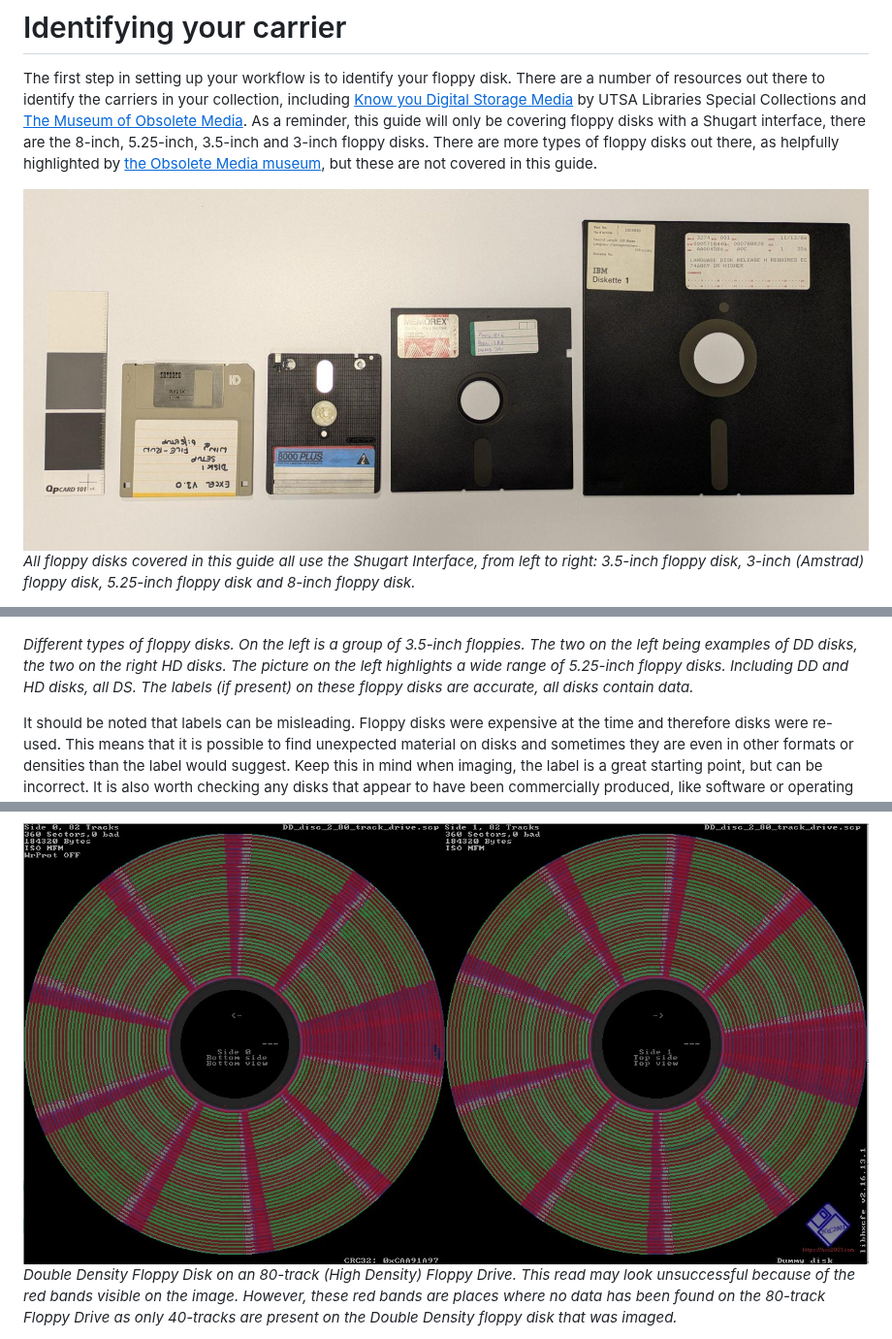
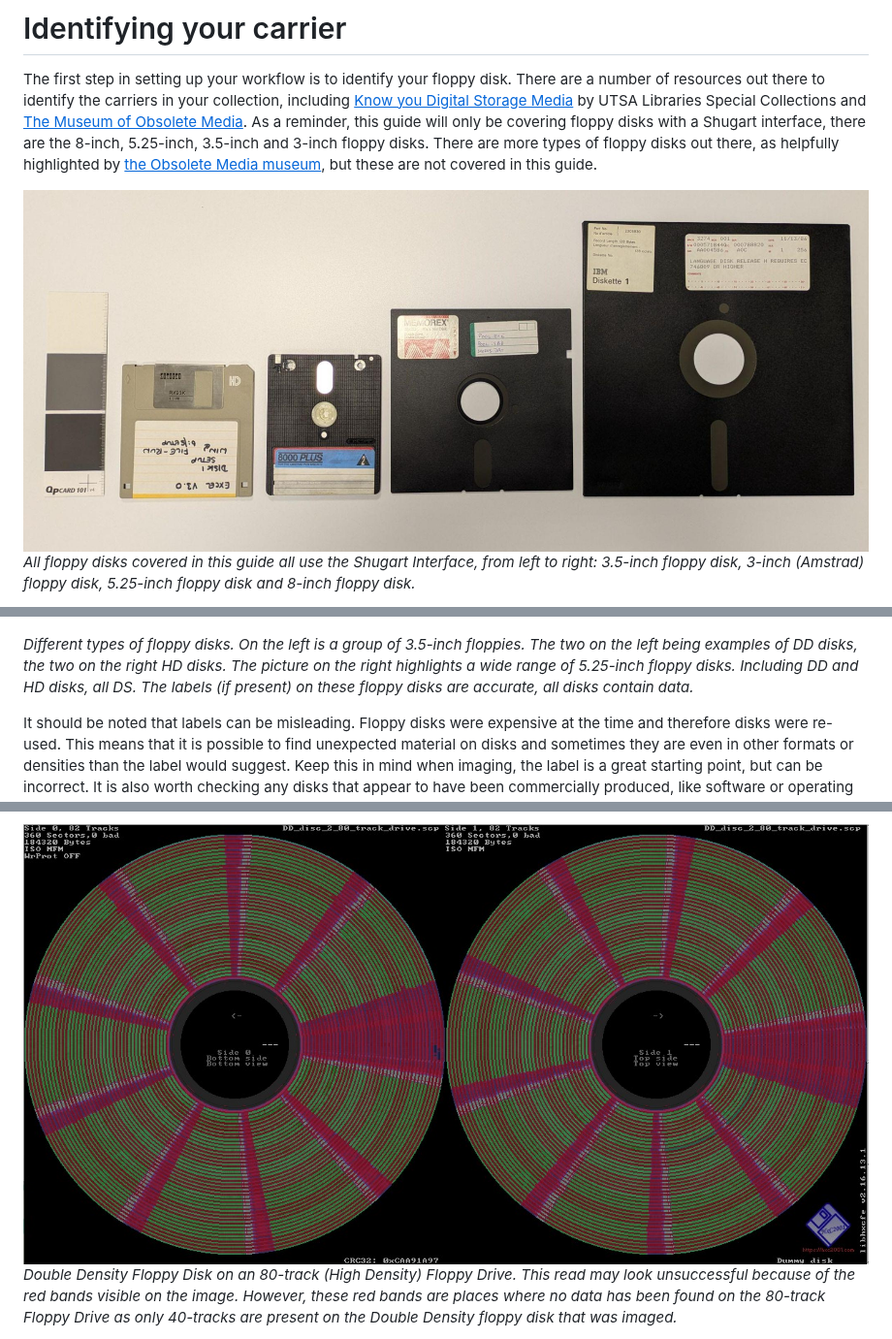
Before and after one commit to digipres/the-floppy-guide, a Markdown page: index.md, 3 parts joined by grey strips. Shown at 97% size. Rendered like a GitHub page; pictures changed too: media/image2.jpg, media/image3.jpg (deleted).

Commit message:
Image tweaks.

```diff
--- a/index.md
+++ b/index.md
@@ -82,7 +82,7 @@ As a side note, floppies, floppy disk, carriers and disks will be used interchan
 
 The first step in setting up your workflow is to identify your floppy disk. There are a number of resources out there to identify the carriers in your collection, including [<u>Know you Digital Storage Media</u>](https://lib.utsa.edu/knowyourmedia/index.html) by UTSA Libraries Special Collections and [<u>The Museum of Obsolete Media</u>](https://obsoletemedia.org/). As a reminder, this guide will only be covering floppy disks with a Shugart interface, there are the 8-inch, 5.25-inch, 3.5-inch and 3-inch floppy disks. There are more types of floppy disks out there, as helpfully highlighted by [<u>the Obsolete Media museum</u>](https://obsoletemedia.org/data/floppy/), but these are not covered in this guide.
 
-<img src="./media/image2.jpg" style="width:6.26772in;height:2.68056in" />
+<img src="./media/image4.jpg" style="width:6.26772in;height:2.68056in" />
 
 *All floppy disks covered in this guide all use the Shugart Interface, from left to right: 3.5-inch floppy disk, 3-inch (Amstrad) floppy disk, 5.25-inch floppy disk and 8-inch floppy disk.*
 
@@ -104,7 +104,7 @@ The labels of floppy disks are able to highlight a number of things:
 
 <img src="./media/image5.jpg" style="width:2.56771in;height:2.12022in" /><img src="./media/image6.jpg" style="width:3.59173in;height:2.16573in" />
 
-*Different types of floppy disks. On the left is a group of 3.5-inch floppies. The two on the left being examples of DD disks, the two on the right HD disks. The picture on the left highlights a wide range of 5.25-inch floppy disks. Including DD and HD disks, all DS. The labels (if present) on these floppy disks are accurate, all disks contain data.*
+*Different types of floppy disks. On the left is a group of 3.5-inch floppies. The two on the left being examples of DD disks, the two on the right HD disks. The picture on the right highlights a wide range of 5.25-inch floppy disks. Including DD and HD disks, all DS. The labels (if present) on these floppy disks are accurate, all disks contain data.*
 
 It should be noted that labels can be misleading. Floppy disks were expensive at the time and therefore disks were re-used. This means that it is possible to find unexpected material on disks and sometimes they are even in other formats or densities than the label would suggest. Keep this in mind when imaging, the label is a great starting point, but can be incorrect. It is also worth checking any disks that appear to have been commercially produced, like software or operating system installation disks, that may be present in your collection, as these could also be re-used for personal data.
 
@@ -352,7 +352,7 @@ There are several common issues to look out for during analysis. A disk that was
 
 *Flux stream shown in HxC Floppy Emulator. This flux stream is of a mouldy floppy disk and you can see the mould have been dragged across the floppy in a circular motion.*
 
-<img src="./media/image3.jpg" style="width:6.26772in;height:3.26389in" />
+<img src="./media/image2.jpg" style="width:6.26772in;height:3.26389in" />
 
 *Double Density Floppy Disk on an 80-track (High Density) Floppy Drive. This read may look unsuccessful because of the red bands visible on the image. However, these red bands are places where no data has been found on the 80-track Floppy Drive as only 40-tracks are present on the Double Density floppy disk that was imaged.*
 
```
Also changed, not shown: other parts of index.md (+1 -1 lines), media/image2.png (deleted), media/image4.png (deleted).
